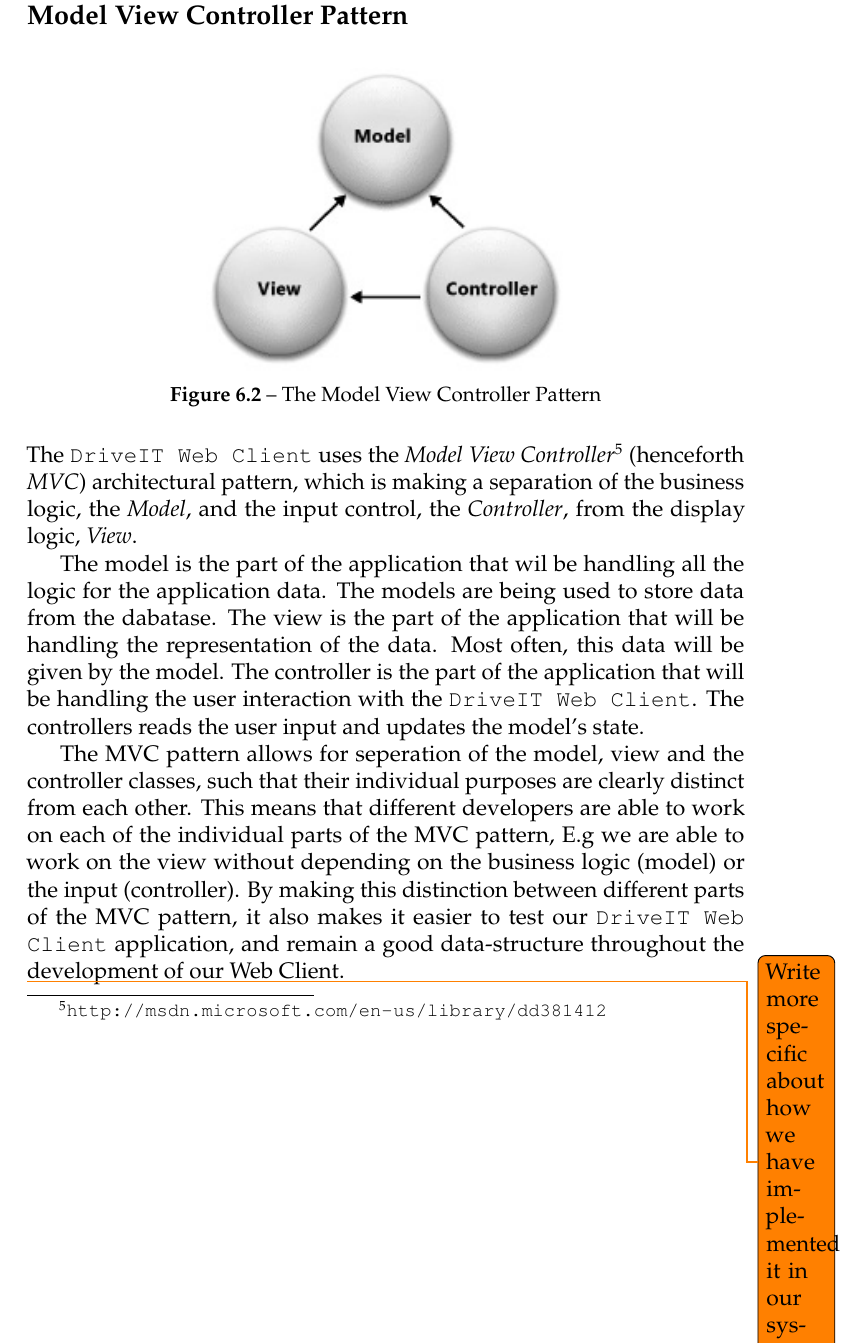
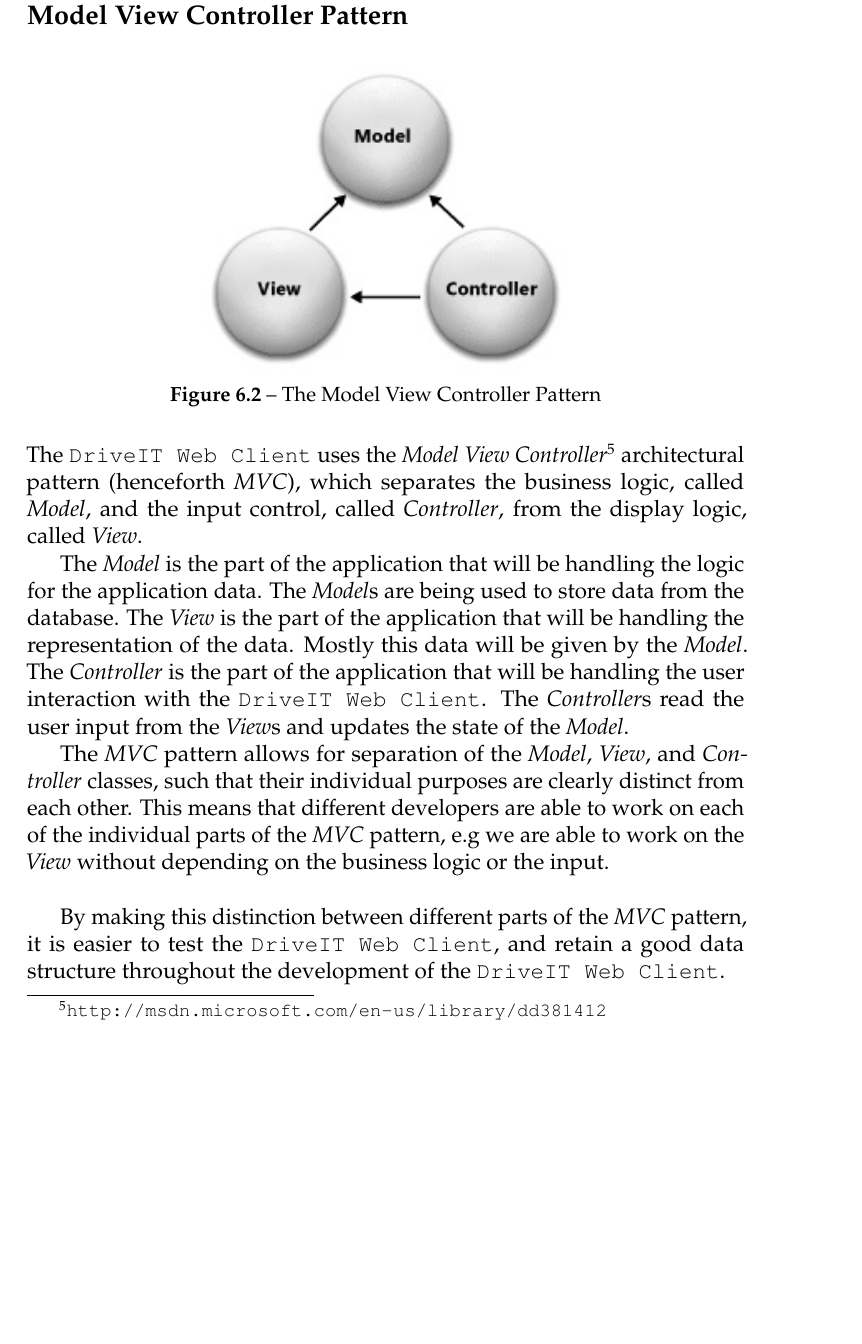
Before and after one commit to andersfischernielsen/DriveIT, a LaTeX thesis (documentation/tex/main.tex, which reads documentation/tex/ODD-Part/ODD-ObjectDesignAndPatterns-DesignPatterns.tex): part of page 60 of 81, cut so that both start at the same text, the shorter picture padded with empty space. Compiled offline with pdfLaTeX; an older LaTeX class or package is replaced by its successor.

Commit message:
design patterns.

```diff
--- a/documentation/tex/ODD-Part/ODD-ObjectDesignAndPatterns-DesignPatterns.tex
+++ b/documentation/tex/ODD-Part/ODD-ObjectDesignAndPatterns-DesignPatterns.tex
@@ -25,15 +25,15 @@ This implementation provides the \texttt{DriveIT Windows Client} with an easy wa
 	\caption{The Model View Controller Pattern}
 	\label{fig:MVCPattern}
 \end{figure}
-The \texttt{DriveIT Web Client} uses the \textit{Model View Controller}\footnote{\url{http://msdn.microsoft.com/en-us/library/dd381412}} (henceforth \textit{MVC}) architectural pattern, which is making a separation of the business logic, the \textit{Model}, and the input control, the \textit{Controller}, from the display logic, \textit{View}.
+The \texttt{DriveIT Web Client} uses the \textit{Model View Controller}\footnote{\url{http://msdn.microsoft.com/en-us/library/dd381412}} architectural pattern (henceforth \textit{MVC}), which separates the business logic, called \textit{Model}, and the input control, called \textit{Controller}, from the display logic, called \textit{View}.
 
-The model is the part of the application that wil be handling all the logic for the application data. The models are being used to store data from the dabatase.
-The view is the part of the application that will be handling the representation of the data. Most often, this data will be given by the model.
-The controller is the part of the application that will be handling the user interaction with the \texttt{DriveIT Web Client}. The controllers reads the user input and updates the model's state.
+The \textit{Model} is the part of the application that will be handling the logic for the application data. The \textit{Model}s are being used to store data from the database.
+The \textit{View} is the part of the application that will be handling the representation of the data. Mostly this data will be given by the \textit{Model}.
+The \textit{Controller} is the part of the application that will be handling the user interaction with the \texttt{DriveIT Web Client}. The \textit{Controller}s read the user input from the \textit{View}s and updates the state of the \textit{Model}.
 
-The MVC pattern allows for seperation of the model, view and the controller classes, such that their individual purposes are clearly distinct from each other. This means that different developers are able to work on each of the individual parts of the MVC pattern, E.g we are able to work on the view without depending on the business logic (model) or the input (controller). By making this distinction between different parts of the MVC pattern, it also makes it easier to test our \texttt{DriveIT Web Client} application, and remain a good data-structure throughout the development of our Web Client.
+The \textit{MVC} pattern allows for separation of the \textit{Model}, \textit{View}, and \textit{Controller} classes, such that their individual purposes are clearly distinct from each other. This means that different developers are able to work on each of the individual parts of the \textit{MVC} pattern, e.g we are able to work on the \textit{View} without depending on the business logic or the input.\\
 
-\todo{Write more specific about how we have implemented it in our system.}
+By making this distinction between different parts of the \textit{MVC} pattern, it is easier to test the \texttt{DriveIT Web Client}, and retain a good data structure throughout the development of the \texttt{DriveIT Web Client}.
 
 \subsection{Façade Pattern}
 The facade design pattern is used several times in the \texttt{DriveIT System}.
```
